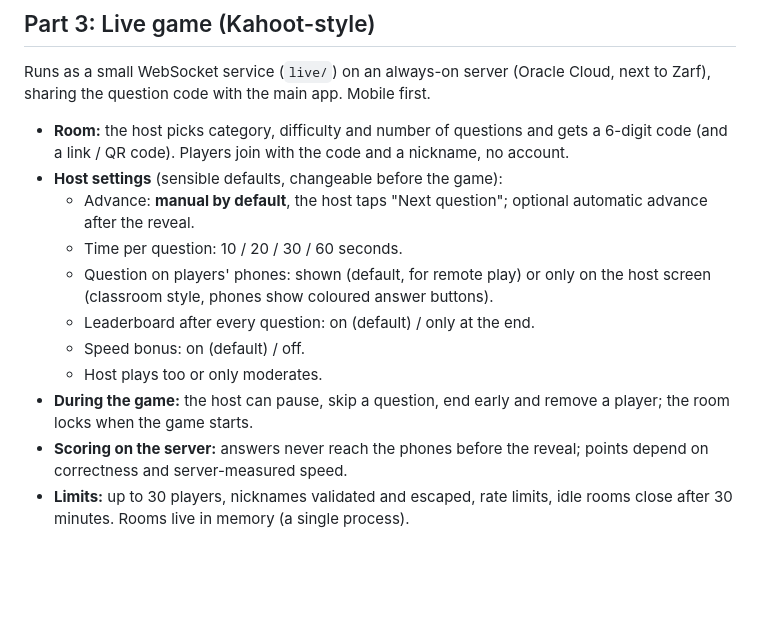
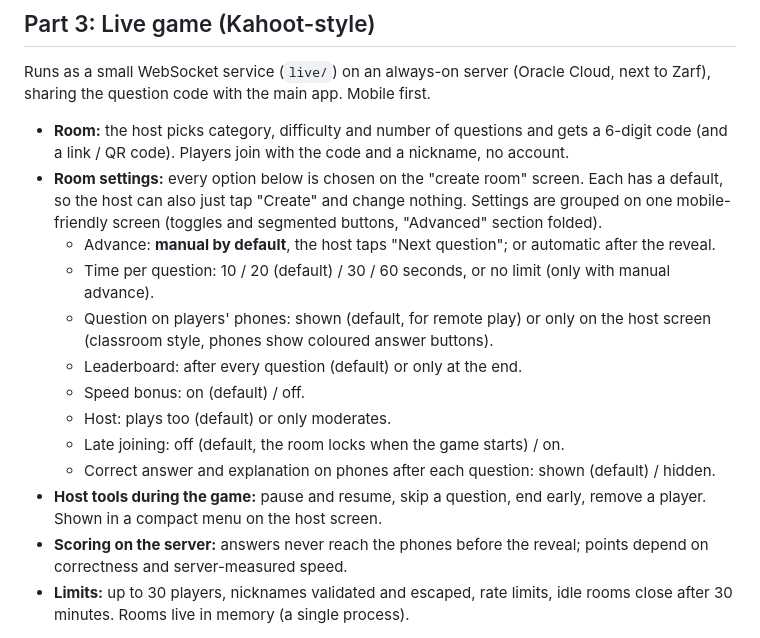
Before and after one commit to MrcDprm/quiz-app, a Markdown page: docs/revision-plan.md, the part around the change. Rendered like a GitHub page; blank space fills up the shorter version.

Commit message:
docs(plan): make every live room option selectable

```diff
--- a/docs/revision-plan.md
+++ b/docs/revision-plan.md
@@ -37,14 +37,16 @@ Working notes for the second version of Quiz App. The README describes the live
 Runs as a small WebSocket service (`live/`) on an always-on server (Oracle Cloud, next to Zarf), sharing the question code with the main app. Mobile first.
 
 - **Room:** the host picks category, difficulty and number of questions and gets a 6-digit code (and a link / QR code). Players join with the code and a nickname, no account.
-- **Host settings** (sensible defaults, changeable before the game):
-  - Advance: **manual by default**, the host taps "Next question"; optional automatic advance after the reveal.
-  - Time per question: 10 / 20 / 30 / 60 seconds.
+- **Room settings:** every option below is chosen on the "create room" screen. Each has a default, so the host can also just tap "Create" and change nothing. Settings are grouped on one mobile-friendly screen (toggles and segmented buttons, "Advanced" section folded).
+  - Advance: **manual by default**, the host taps "Next question"; or automatic after the reveal.
+  - Time per question: 10 / 20 (default) / 30 / 60 seconds, or no limit (only with manual advance).
   - Question on players' phones: shown (default, for remote play) or only on the host screen (classroom style, phones show coloured answer buttons).
-  - Leaderboard after every question: on (default) / only at the end.
+  - Leaderboard: after every question (default) or only at the end.
   - Speed bonus: on (default) / off.
-  - Host plays too or only moderates.
-- **During the game:** the host can pause, skip a question, end early and remove a player; the room locks when the game starts.
+  - Host: plays too (default) or only moderates.
+  - Late joining: off (default, the room locks when the game starts) / on.
+  - Correct answer and explanation on phones after each question: shown (default) / hidden.
+- **Host tools during the game:** pause and resume, skip a question, end early, remove a player. Shown in a compact menu on the host screen.
 - **Scoring on the server:** answers never reach the phones before the reveal; points depend on correctness and server-measured speed.
 - **Limits:** up to 30 players, nicknames validated and escaped, rate limits, idle rooms close after 30 minutes. Rooms live in memory (a single process).
 
```
